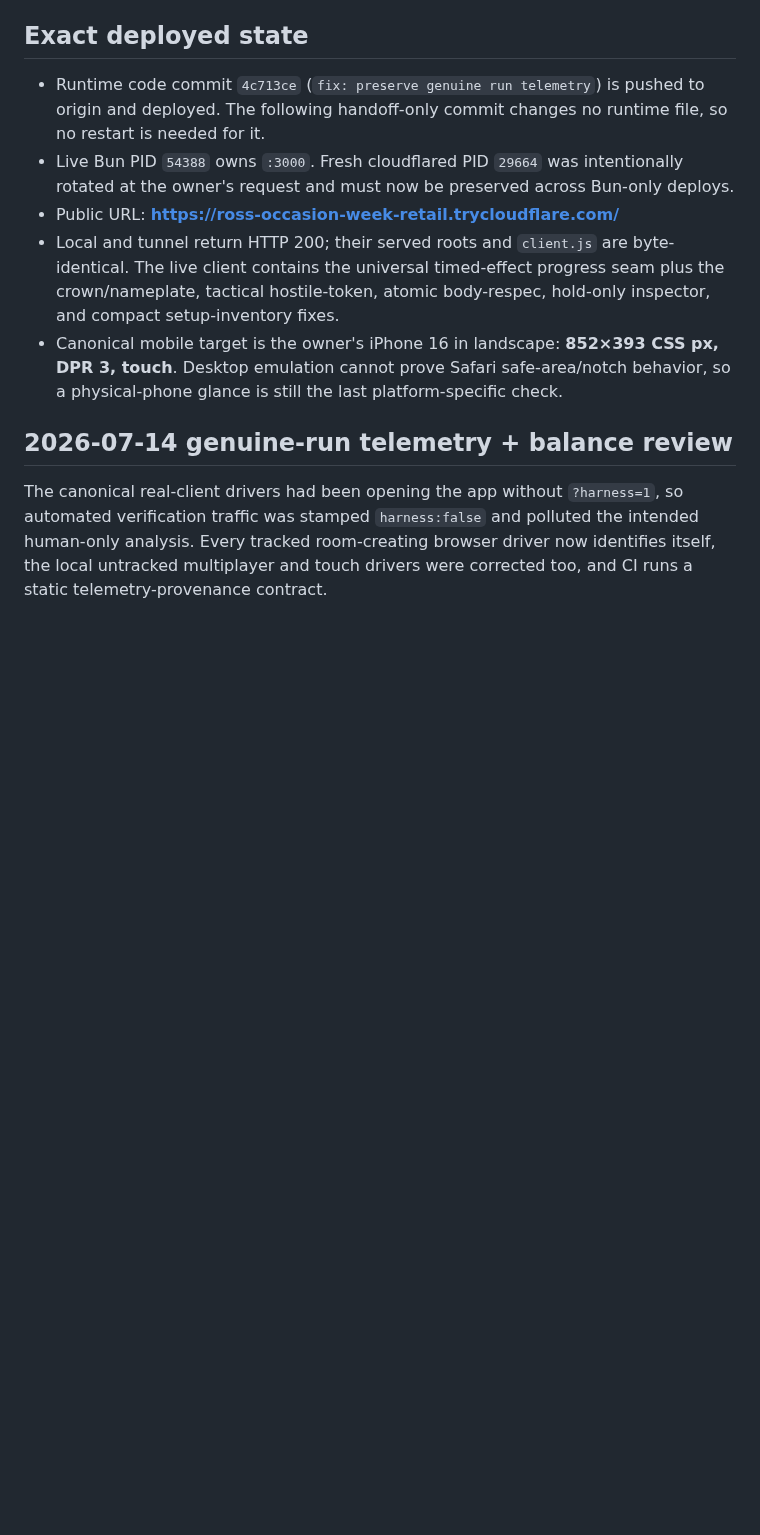
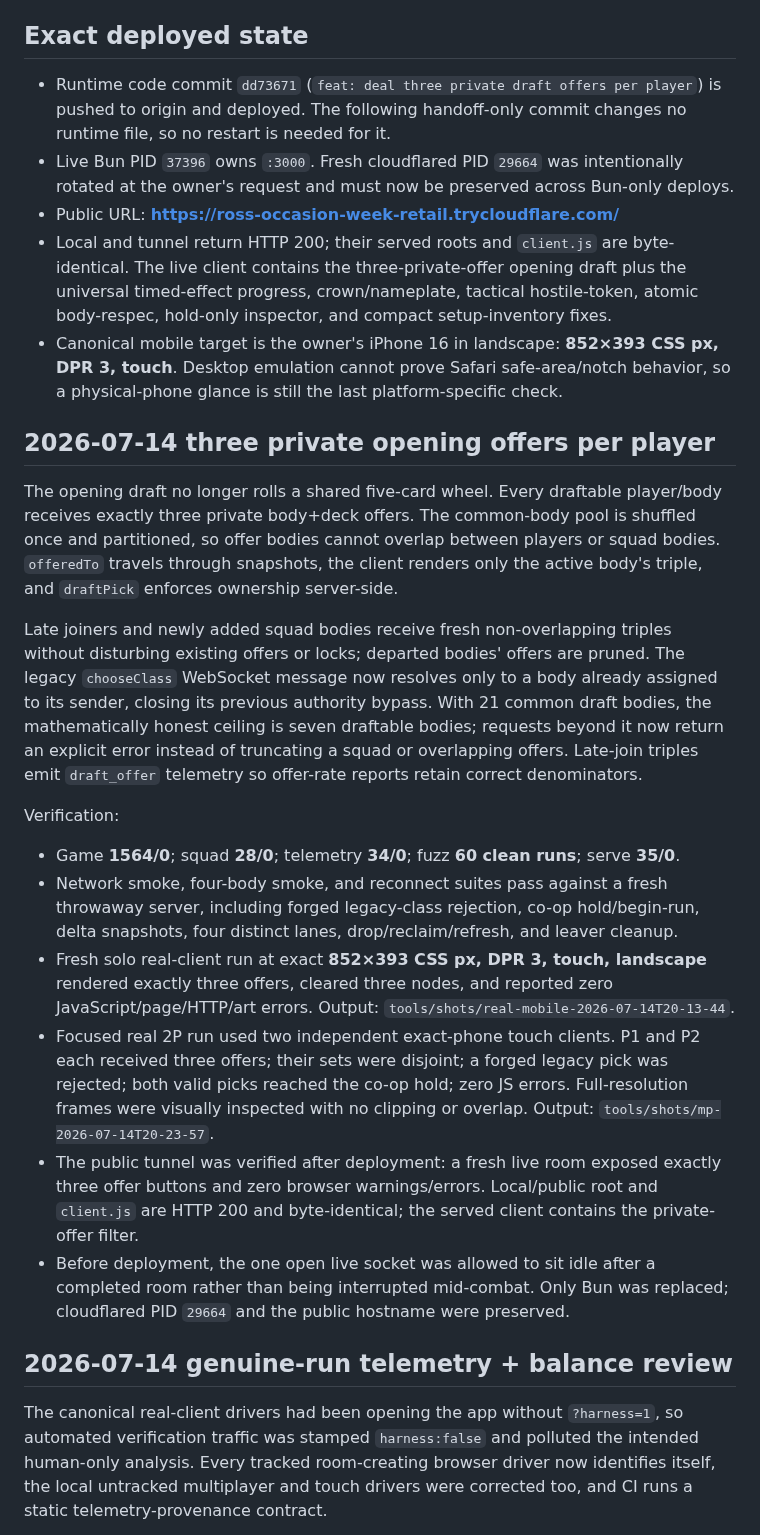
Before and after one commit to DakotaSitton/king-mimic, a Markdown page: HANDOFF.md, the part around one of its changes. Drawn GitHub-style; blank space fills up the shorter version.

Commit message:
docs: hand off private opening drafts

```diff
--- a/HANDOFF.md
+++ b/HANDOFF.md
@@ -6,18 +6,53 @@
 
 ## Exact deployed state
 
-- Runtime code commit `4c713ce` (`fix: preserve genuine run telemetry`) is pushed to origin and
+- Runtime code commit `dd73671` (`feat: deal three private draft offers per player`) is pushed to origin and
   deployed. The following handoff-only commit changes no runtime file, so no restart is needed for
   it.
-- Live Bun PID `54388` owns `:3000`. Fresh cloudflared PID `29664` was intentionally rotated at the
+- Live Bun PID `37396` owns `:3000`. Fresh cloudflared PID `29664` was intentionally rotated at the
   owner's request and must now be preserved across Bun-only deploys.
 - Public URL: **https://ross-occasion-week-retail.trycloudflare.com/**
 - Local and tunnel return HTTP 200; their served roots and `client.js` are byte-identical. The live
-  client contains the universal timed-effect progress seam plus the crown/nameplate, tactical
-  hostile-token, atomic body-respec, hold-only inspector, and compact setup-inventory fixes.
+  client contains the three-private-offer opening draft plus the universal timed-effect progress,
+  crown/nameplate, tactical hostile-token, atomic body-respec, hold-only inspector, and compact
+  setup-inventory fixes.
 - Canonical mobile target is the owner's iPhone 16 in landscape: **852×393 CSS px, DPR 3, touch**.
   Desktop emulation cannot prove Safari safe-area/notch behavior, so a physical-phone glance is
   still the last platform-specific check.
+
+## 2026-07-14 three private opening offers per player
+
+The opening draft no longer rolls a shared five-card wheel. Every draftable player/body receives
+exactly three private body+deck offers. The common-body pool is shuffled once and partitioned, so
+offer bodies cannot overlap between players or squad bodies. `offeredTo` travels through snapshots,
+the client renders only the active body's triple, and `draftPick` enforces ownership server-side.
+
+Late joiners and newly added squad bodies receive fresh non-overlapping triples without disturbing
+existing offers or locks; departed bodies' offers are pruned. The legacy `chooseClass` WebSocket
+message now resolves only to a body already assigned to its sender, closing its previous authority
+bypass. With 21 common draft bodies, the mathematically honest ceiling is seven draftable bodies;
+requests beyond it now return an explicit error instead of truncating a squad or overlapping offers.
+Late-join triples emit `draft_offer` telemetry so offer-rate reports retain correct denominators.
+
+Verification:
+
+- Game **1564/0**; squad **28/0**; telemetry **34/0**; fuzz **60 clean runs**; serve **35/0**.
+- Network smoke, four-body smoke, and reconnect suites pass against a fresh throwaway server,
+  including forged legacy-class rejection, co-op hold/begin-run, delta snapshots, four distinct
+  lanes, drop/reclaim/refresh, and leaver cleanup.
+- Fresh solo real-client run at exact **852×393 CSS px, DPR 3, touch, landscape** rendered exactly
+  three offers, cleared three nodes, and reported zero JavaScript/page/HTTP/art errors. Output:
+  `tools/shots/real-mobile-2026-07-14T20-13-44`.
+- Focused real 2P run used two independent exact-phone touch clients. P1 and P2 each received three
+  offers; their sets were disjoint; a forged legacy pick was rejected; both valid picks reached the
+  co-op hold; zero JS errors. Full-resolution frames were visually inspected with no clipping or
+  overlap. Output: `tools/shots/mp-2026-07-14T20-23-57`.
+- The public tunnel was verified after deployment: a fresh live room exposed exactly three offer
+  buttons and zero browser warnings/errors. Local/public root and `client.js` are HTTP 200 and
+  byte-identical; the served client contains the private-offer filter.
+- Before deployment, the one open live socket was allowed to sit idle after a completed room rather
+  than being interrupted mid-combat. Only Bun was replaced; cloudflared PID `29664` and the public
+  hostname were preserved.
 
 ## 2026-07-14 genuine-run telemetry + balance review
 
```
Also changed, not shown: other parts of HANDOFF.md (+1 -1 lines).
